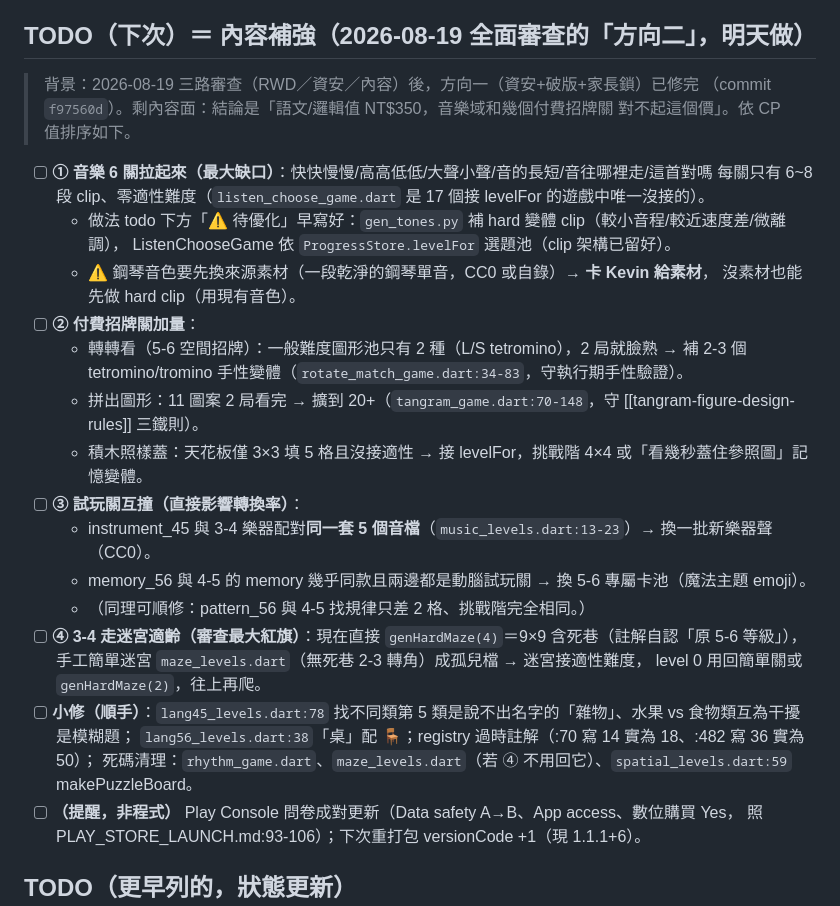
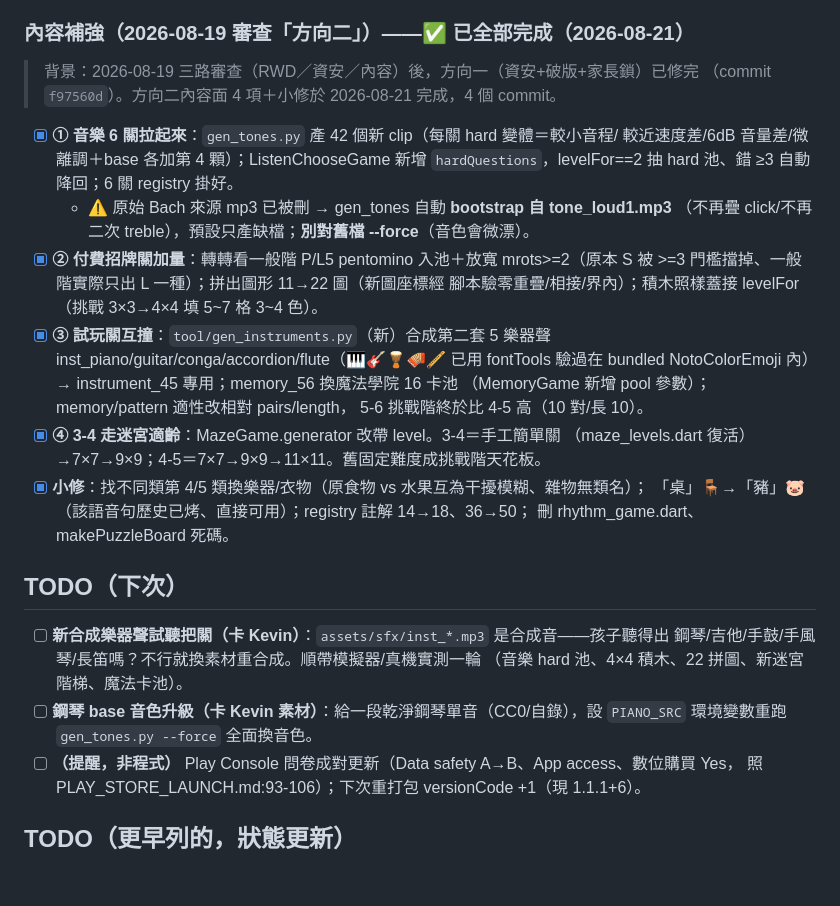
Before and after one commit to k120575/kids-learn-app, a Markdown page: tasks/todo.md, the part around the change. GitHub-like rendering; blank space fills up the shorter version.

Commit message:
todo: 方向二內容補強四項＋小修全部完成，剩試聽把關/鋼琴素材/Play問卷待Kevin
Co-Authored-By: Claude Fable 5 <noreply@anthropic.com>

```diff
--- a/tasks/todo.md
+++ b/tasks/todo.md
@@ -147,33 +147,37 @@
 - **適性難度（音樂 6 關）**：目前固定難度。要做需在 gen_tones 增「較小音程/較近速度差/微離調」的 hard 變體 clip，再讓 ListenChooseGame 依 `ProgressStore.levelFor` 選題池（clip 架構已留好）。
 - **真人手感**：什麼不見了記憶節奏、轉轉看難度、各音樂關長短/快慢/走音對比是否夠清楚 → 待給孩子實玩回饋。
 
-## TODO（下次）＝ 內容補強（2026-08-19 全面審查的「方向二」，明天做）
+### 內容補強（2026-08-19 審查「方向二」）——✅ 已全部完成（2026-08-21）
 
 > 背景：2026-08-19 三路審查（RWD／資安／內容）後，方向一（資安+破版+家長鎖）已修完
-> （commit `f97560d`）。剩內容面：結論是「語文/邏輯值 NT$350，音樂域和幾個付費招牌關
-> 對不起這個價」。依 CP 值排序如下。
+> （commit `f97560d`）。方向二內容面 4 項＋小修於 2026-08-21 完成，4 個 commit。
 
-- [ ] **① 音樂 6 關拉起來（最大缺口）**：快快慢慢/高高低低/大聲小聲/音的長短/音往哪裡走/這首對嗎
-      每關只有 6~8 段 clip、零適性難度（`listen_choose_game.dart` 是 17 個接 levelFor 的遊戲中唯一沒接的）。
-  - 做法 todo 下方「⚠️ 待優化」早寫好：`gen_tones.py` 補 hard 變體 clip（較小音程/較近速度差/微離調），
-    ListenChooseGame 依 `ProgressStore.levelFor` 選題池（clip 架構已留好）。
-  - ⚠️ 鋼琴音色要先換來源素材（一段乾淨的鋼琴單音，CC0 或自錄）→ **卡 Kevin 給素材**，
-    沒素材也能先做 hard clip（用現有音色）。
-- [ ] **② 付費招牌關加量**：
-  - 轉轉看（5-6 空間招牌）：一般難度圖形池只有 2 種（L/S tetromino），2 局就臉熟 → 補 2-3 個
-    tetromino/tromino 手性變體（`rotate_match_game.dart:34-83`，守執行期手性驗證）。
-  - 拼出圖形：11 圖案 2 局看完 → 擴到 20+（`tangram_game.dart:70-148`，守 [[tangram-figure-design-rules]] 三鐵則）。
-  - 積木照樣蓋：天花板僅 3×3 填 5 格且沒接適性 → 接 levelFor，挑戰階 4×4 或「看幾秒蓋住參照圖」記憶變體。
-- [ ] **③ 試玩關互撞（直接影響轉換率）**：
-  - instrument_45 與 3-4 樂器配對**同一套 5 個音檔**（`music_levels.dart:13-23`）→ 換一批新樂器聲（CC0）。
-  - memory_56 與 4-5 的 memory 幾乎同款且兩邊都是動腦試玩關 → 換 5-6 專屬卡池（魔法主題 emoji）。
-  - （同理可順修：pattern_56 與 4-5 找規律只差 2 格、挑戰階完全相同。）
-- [ ] **④ 3-4 走迷宮適齡（審查最大紅旗）**：現在直接 `genHardMaze(4)`＝9×9 含死巷（註解自認「原 5-6 等級」），
-      手工簡單迷宮 `maze_levels.dart`（無死巷 2-3 轉角）成孤兒檔 → 迷宮接適性難度，
-      level 0 用回簡單關或 `genHardMaze(2)`，往上再爬。
-- [ ] **小修（順手）**：`lang45_levels.dart:78` 找不同類第 5 類是說不出名字的「雜物」、水果 vs 食物類互為干擾是模糊題；
-      `lang56_levels.dart:38`「桌」配 🪑；registry 過時註解（:70 寫 14 實為 18、:482 寫 36 實為 50）；
-      死碼清理：`rhythm_game.dart`、`maze_levels.dart`（若 ④ 不用回它）、`spatial_levels.dart:59` makePuzzleBoard。
+- [x] **① 音樂 6 關拉起來**：`gen_tones.py` 產 42 個新 clip（每關 hard 變體＝較小音程/
+      較近速度差/6dB 音量差/微離調＋base 各加第 4 顆）；ListenChooseGame 新增
+      `hardQuestions`，levelFor==2 抽 hard 池、錯 ≥3 自動降回；6 關 registry 掛好。
+  - ⚠️ 原始 Bach 來源 mp3 已被刪 → gen_tones 自動 **bootstrap 自 tone_loud1.mp3**
+    （不再疊 click/不再二次 treble），預設只產缺檔；**別對舊檔 --force**（音色會微漂）。
+- [x] **② 付費招牌關加量**：轉轉看一般階 P/L5 pentomino 入池＋放寬 mrots>=2（原本
+      S 被 >=3 門檻擋掉、一般階實際只出 L 一種）；拼出圖形 11→22 圖（新圖座標經
+      腳本驗零重疊/相接/界內）；積木照樣蓋接 levelFor（挑戰 3×3→4×4 填 5~7 格 3~4 色）。
+- [x] **③ 試玩關互撞**：`tool/gen_instruments.py`（新）合成第二套 5 樂器聲
+      inst_piano/guitar/conga/accordion/flute（🎹🎸🪘🪗🪈 已用 fontTools 驗過在
+      bundled NotoColorEmoji 內）→ instrument_45 專用；memory_56 換魔法學院 16 卡池
+      （MemoryGame 新增 pool 參數）；memory/pattern 適性改相對 pairs/length，
+      5-6 挑戰階終於比 4-5 高（10 對/長 10）。
+- [x] **④ 3-4 走迷宮適齡**：MazeGame.generator 改帶 level。3-4＝手工簡單關
+      （maze_levels.dart 復活）→7×7→9×9；4-5＝7×7→9×9→11×11。舊固定難度成挑戰階天花板。
+- [x] **小修**：找不同類第 4/5 類換樂器/衣物（原食物 vs 水果互為干擾模糊、雜物無類名）；
+      「桌」🪑→「豬」🐷（該語音句歷史已烤、直接可用）；registry 註解 14→18、36→50；
+      刪 rhythm_game.dart、makePuzzleBoard 死碼。
+
+## TODO（下次）
+
+- [ ] **新合成樂器聲試聽把關（卡 Kevin）**：`assets/sfx/inst_*.mp3` 是合成音——孩子聽得出
+      鋼琴/吉他/手鼓/手風琴/長笛嗎？不行就換素材重合成。順帶模擬器/真機實測一輪
+      （音樂 hard 池、4×4 積木、22 拼圖、新迷宮階梯、魔法卡池）。
+- [ ] **鋼琴 base 音色升級（卡 Kevin 素材）**：給一段乾淨鋼琴單音（CC0/自錄），設
+      `PIANO_SRC` 環境變數重跑 `gen_tones.py --force` 全面換音色。
 - [ ] **（提醒，非程式）** Play Console 問卷成對更新（Data safety A→B、App access、數位購買 Yes，
       照 PLAY_STORE_LAUNCH.md:93-106）；下次重打包 versionCode +1（現 1.1.1+6）。
 
```
